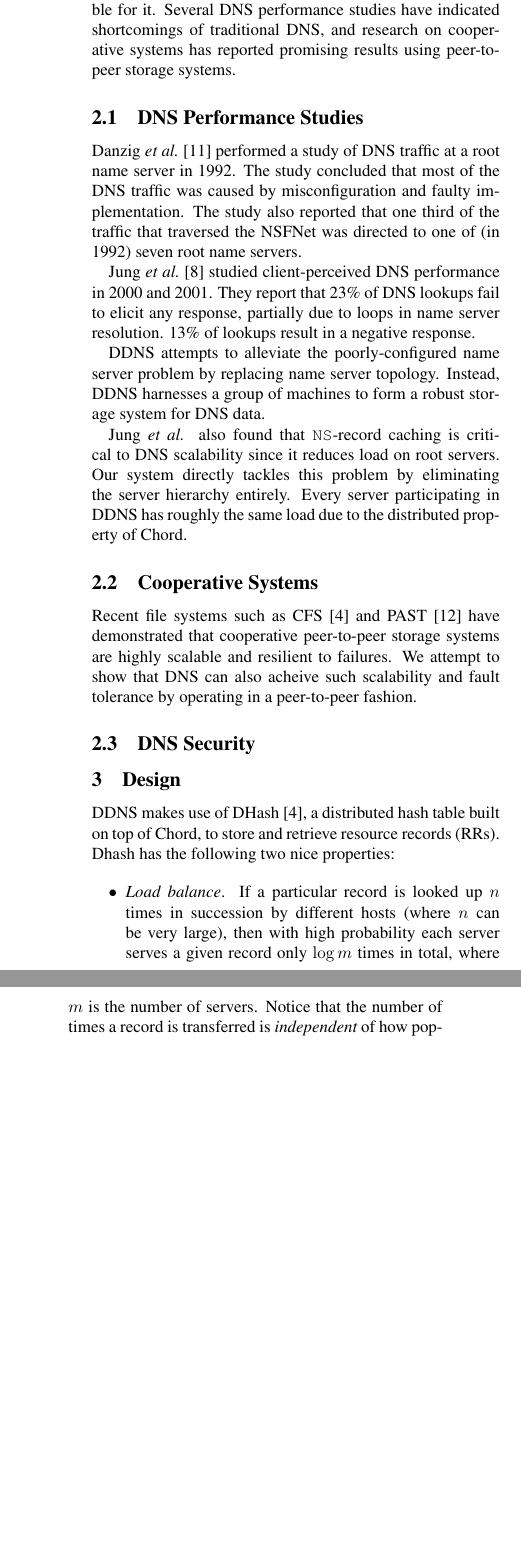
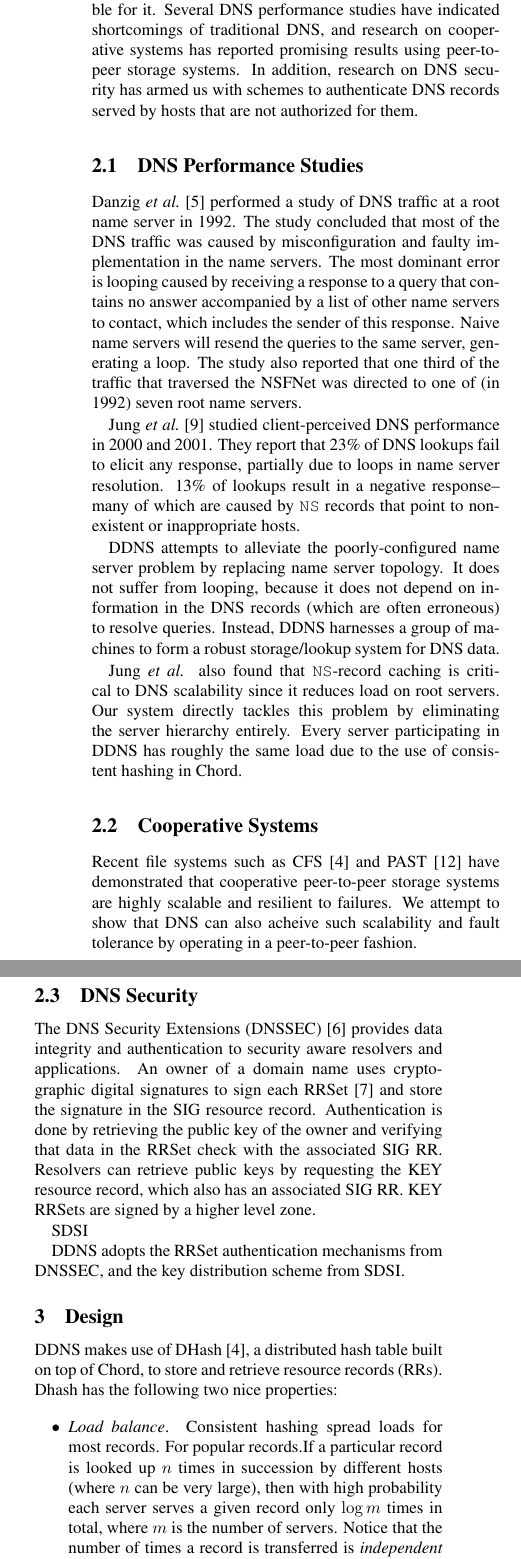
Before and after one commit to sit/dht, a LaTeX paper (ddns/doc/ddns.ltx, which reads ddns/doc/design.tex, ddns/doc/relwk.tex): two parts of the columns of page 2 of 4, joined at a grey line, cut so that both start at the same text, the shorter picture padded with empty space. Compiled offline with pdfLaTeX.

Commit message:
Discuss DNSSEC.

```diff
--- a/ddns/doc/design.tex
+++ b/ddns/doc/design.tex
@@ -8,13 +8,14 @@ Dhash has the following two nice properties:
 
 \begin{list}{$\bullet$}{}
 \item {\em Load balance}.
-If a particular record is looked up $n$ times
+Consistent hashing spread loads for most records.
+For popular records.If a particular record is looked up $n$ times
 in succession by different hosts (where $n$ can be very large),
 then with high probability each server serves a given record
 only $\log{m}$ times in total,
 where $m$ is the number of servers. Notice that
 the number of times a record is transferred is
-{\it independent} of how popular it is.
+{\it independent} of how popular it is. This is due to caching?
 
 \item {\em Robustness}.
 As servers are disconnected from and reconnected to the network,
--- a/ddns/doc/relwk.tex
+++ b/ddns/doc/relwk.tex
@@ -7,14 +7,21 @@ Several DNS performance
 studies have indicated shortcomings
 of traditional DNS, and research on cooperative
 systems has reported promising results using
-peer-to-peer storage systems.
+peer-to-peer storage systems. In addition, research on
+DNS security has armed us with schemes to authenticate
+DNS records served by hosts that are not authorized for them.
 
 \subsection{DNS Performance Studies}
 
 Danzig~{\it et al.}~\cite{dnsroot:sigcomm92} performed
 a study of DNS traffic at a root name server in
 1992. The study concluded that most of the DNS traffic
-was caused by misconfiguration and faulty implementation.
+was caused by misconfiguration and faulty implementation
+in the name servers. The most dominant error is looping caused
+by receiving a response to a query that contains no answer
+accompanied by a list of other name servers to contact, which
+includes the sender of this response. Naive name servers
+will resend the queries to the same server, generating a loop.
 The study also reported that one third of the traffic
 that traversed the NSFNet was directed to one of (in 1992)
 seven root name servers.
@@ -23,19 +30,23 @@ Jung~{\it et al.}~\cite{dnscache:sigcommimw01} studied
 client-perceived DNS performance in 2000 and 2001.
 They report that 23\% of DNS lookups fail to elicit
 any response, partially due to loops in name server resolution.
-13\% of lookups result in a negative response.
+13\% of lookups result in a negative response--many of which
+are caused by {\tt NS} records that point to non-existent
+or inappropriate hosts.
 
 DDNS attempts to alleviate the poorly-configured
 name server problem by replacing name server topology.
-Instead, DDNS harnesses a group of machines
-to form a robust storage system for DNS data.
+It does not suffer from looping, because it does not depend
+on information in the DNS records (which are often erroneous)
+to resolve queries. Instead, DDNS harnesses a group of machines
+to form a robust storage/lookup system for DNS data.
 
 Jung~{\it et al.} also found that {\tt NS}-record caching
 is critical to DNS scalability since it reduces load on
 root servers. Our system directly tackles this problem by
 eliminating the server hierarchy entirely.
 Every server participating in DDNS has roughly
-the same load due to the distributed property of Chord.
+the same load due to the use of consistent hashing in Chord.
 
 \subsection{Cooperative Systems}
 
@@ -52,3 +63,19 @@ and fault tolerance by operating in a peer-to-peer fashion.
 %model to transmit small data with reasonable ...
 
 \subsection{DNS Security}
+
+The DNS Security Extensions (DNSSEC)~\cite{dnssec:rfc}
+provides data integrity and authentication to security aware
+resolvers and applications. An owner of a domain name uses
+cryptographic digital signatures to sign each RRSet~\cite{dns-cla:rfc}
+and store the signature in the SIG resource record.
+Authentication is done by retrieving the public key of the
+owner and verifying that data in the RRSet check with the
+associated SIG RR. Resolvers can retrieve public keys by
+requesting the KEY resource record, which also has an associated
+SIG RR. KEY RRSets are signed by a higher level zone.
+
+SDSI
+
+DDNS adopts the RRSet authentication mechanisms from DNSSEC,
+and the key distribution scheme from SDSI.
```
Also changed, not shown: ddns/doc/chord.bib (+1 -1 lines), ddns/doc/design.tex (4 more changed lines).
